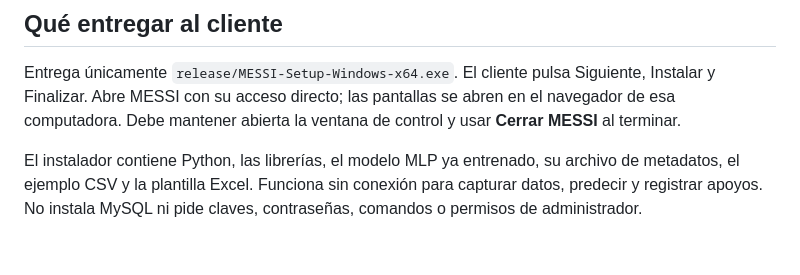
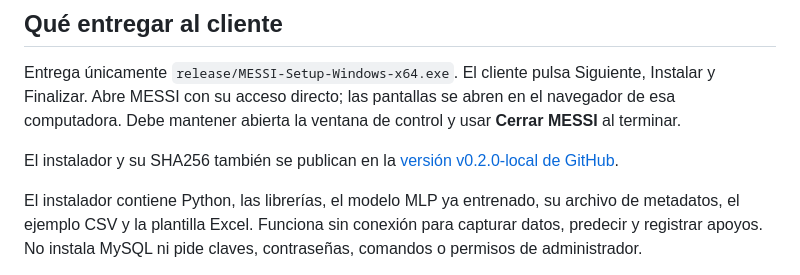
Before and after one commit to a3524110303-cpu/M.E.S.S.I-, a Markdown page: docs/instalacion_local_windows.md, the part around the change. Drawn GitHub-style; blank space fills up the shorter version.

```diff
--- a/docs/instalacion_local_windows.md
+++ b/docs/instalacion_local_windows.md
@@ -6,6 +6,9 @@ Entrega únicamente `release/MESSI-Setup-Windows-x64.exe`. El cliente pulsa
 Siguiente, Instalar y Finalizar. Abre MESSI con su acceso directo; las pantallas
 se abren en el navegador de esa computadora. Debe mantener abierta la ventana
 de control y usar **Cerrar MESSI** al terminar.
+
+El instalador y su SHA256 también se publican en la
+[versión v0.2.0-local de GitHub](https://github.com/a3524110303-cpu/M.E.S.S.I-/releases/tag/v0.2.0-local).
 
 El instalador contiene Python, las librerías, el modelo MLP ya entrenado, su
 archivo de metadatos, el ejemplo CSV y la plantilla Excel. Funciona sin conexión
```
Also changed, not shown: README.md (+2 -0 lines), docs/entrega_2/Reparto_del_equipo.md (+5 -5 lines).
